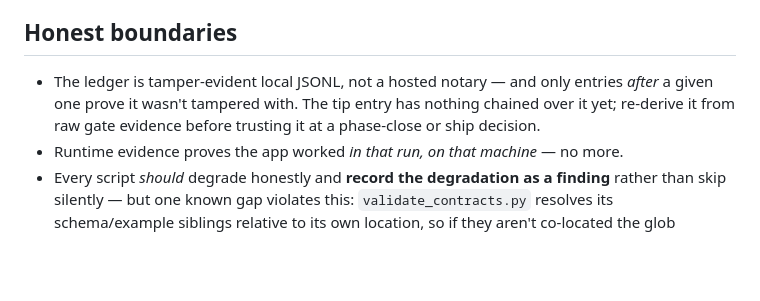
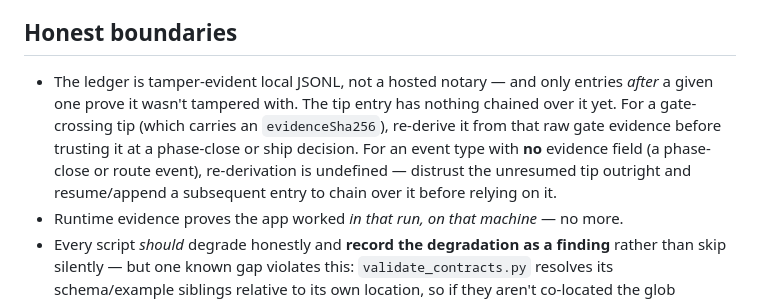
Before and after one commit to Island-Dev-Crew/idc-skills, a Markdown page: skills/archipelago/SKILL.md, the part around the change. Rendered like a GitHub page; blank space fills up the shorter version.

```diff
--- a/skills/archipelago/SKILL.md
+++ b/skills/archipelago/SKILL.md
@@ -55,7 +55,7 @@ Kickoff *consumes* the locks — it refuses a plan that doesn't govern this idea
 
 ## Honest boundaries
 
-- The ledger is tamper-evident local JSONL, not a hosted notary — and only entries *after* a given one prove it wasn't tampered with. The tip entry has nothing chained over it yet; re-derive it from raw gate evidence before trusting it at a phase-close or ship decision.
+- The ledger is tamper-evident local JSONL, not a hosted notary — and only entries *after* a given one prove it wasn't tampered with. The tip entry has nothing chained over it yet. For a gate-crossing tip (which carries an `evidenceSha256`), re-derive it from that raw gate evidence before trusting it at a phase-close or ship decision. For an event type with **no** evidence field (a phase-close or route event), re-derivation is undefined — distrust the unresumed tip outright and resume/append a subsequent entry to chain over it before relying on it.
 - Runtime evidence proves the app worked *in that run, on that machine* — no more.
 - Every script *should* degrade honestly and **record the degradation as a finding** rather than skip silently — but one known gap violates this: `validate_contracts.py` resolves its schema/example siblings relative to its own location, so if they aren't co-located the glob matches zero files and it **exits 0 over nothing** (a gate passing on no input). Pass explicit lock paths and confirm a non-zero file count before trusting the S0/S1 green.
 - `loop.py fail` stamps the wrong provenance: it hard-codes the ledger's `fromGate` to `G2` for any id not starting with a capital `G`, and every phase-gate id is `P#-G#`, so `fromGate` reads `G2` no matter which gate failed — even with `--route` correct. Read the failing gate from the `--reason`/route you supplied, not from the ledger's `fromGate`, until the script parses the id.
```
Also changed, not shown: skills/teach/SKILL.md (+2 -2 lines).
